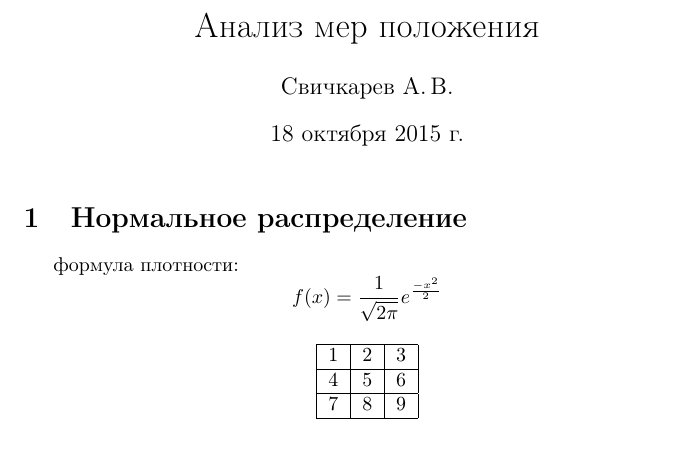
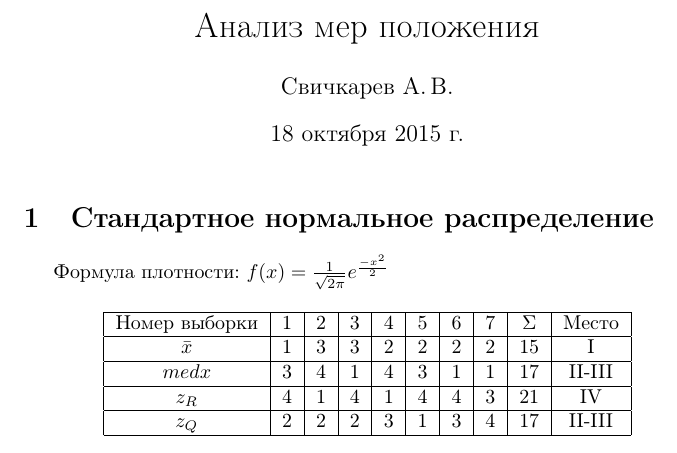
Before and after one commit to SvichkarevAnatoly/Course-Statistic, a LaTeX document (task1/tex/report1.tex): part of the page, cut so that both start at the same text. Compiled offline with pdfLaTeX.

Commit message:
Заполнил таблицу распределения мер для нормального распределения

```diff
--- a/task1/tex/report1.tex
+++ b/task1/tex/report1.tex
@@ -12,16 +12,18 @@
 
 \maketitle % Печатает заголовок, список авторов и дату
 
-\section{Нормальное распределение}
+\section{Стандартное нормальное распределение}
 
-формула плотности:
-\[ f(x) = \frac{1}{\sqrt{ 2\pi }}e^{\frac{-x^2}{2}} \]
+Формула плотности:
+\( f(x) = \frac{1}{\sqrt{ 2\pi }}e^{\frac{-x^2}{2}} \)
 
 \begin{center}
-	\begin{tabular}{|c|c|c|} \hline
-		1 & 2 & 3 \\ \hline
-		4 & 5 & 6 \\ \hline
-		7 & 8 & 9 \\ \hline
+	\begin{tabular}{|c| c|c|c|c|c|c|c| c|c|} \hline
+		Номер выборки & 1 & 2 & 3 & 4 & 5 & 6 & 7 & \(\Sigma\) & Место \\ \hline
+		\(\bar{x}\) & 1 & 3 & 3 & 2 & 2 & 2 & 2 & 15 & I \\ \hline
+		\(medx\) & 3 & 4 & 1 & 4 & 3 & 1 & 1 & 17 & II-III \\ \hline
+		\(z_R\) & 4 & 1 & 4 & 1 & 4 & 4 & 3 & 21 & IV \\ \hline
+		\(z_Q\) & 2 & 2 & 2 & 3 & 1 & 3 & 4 & 17 & II-III \\ \hline
 	\end{tabular}
 \end{center}
 
```
Also changed, not shown: task1/tex/Makefile.
